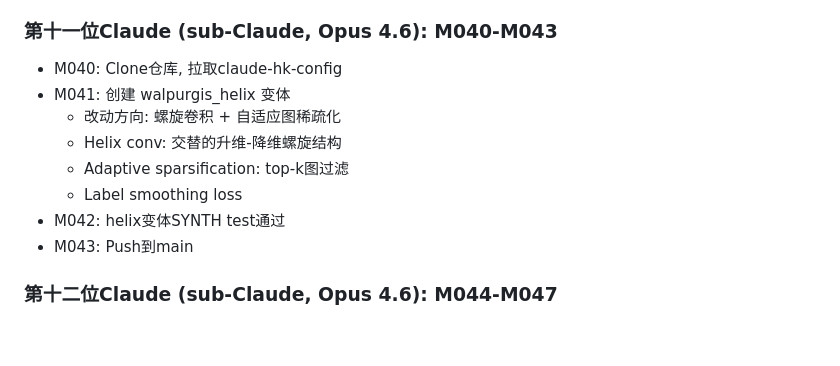
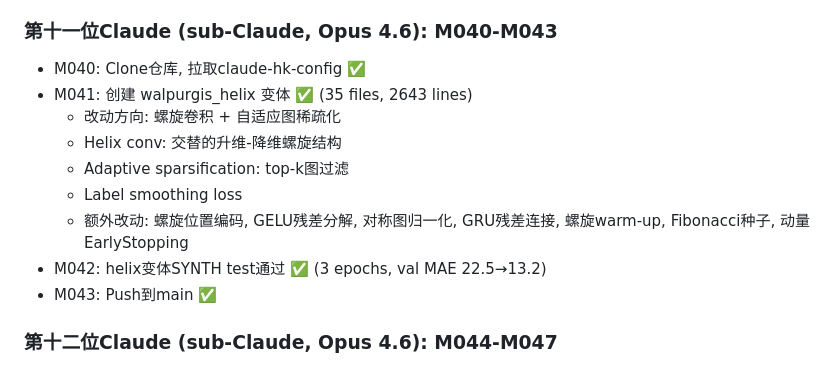
Before and after one commit to dylanyunlon/walpurgis-WTFGG, a Markdown page: MULTI_CLAUDE_PLAN.md, the part around the change. Drawn GitHub-style; blank space fills up the shorter version.

Commit message:
docs: mark helix (M040-M043) complete in MULTI_CLAUDE_PLAN

```diff
--- a/MULTI_CLAUDE_PLAN.md
+++ b/MULTI_CLAUDE_PLAN.md
@@ -132,14 +132,15 @@
 - M039: Push到main
 
 ### 第十一位Claude (sub-Claude, Opus 4.6): M040-M043
-- M040: Clone仓库, 拉取claude-hk-config
-- M041: 创建 walpurgis_helix 变体
+- M040: Clone仓库, 拉取claude-hk-config ✅
+- M041: 创建 walpurgis_helix 变体 ✅ (35 files, 2643 lines)
   - 改动方向: 螺旋卷积 + 自适应图稀疏化
   - Helix conv: 交替的升维-降维螺旋结构
   - Adaptive sparsification: top-k图过滤
   - Label smoothing loss
-- M042: helix变体SYNTH test通过
-- M043: Push到main
+  - 额外改动: 螺旋位置编码, GELU残差分解, 对称图归一化, GRU残差连接, 螺旋warm-up, Fibonacci种子, 动量EarlyStopping
+- M042: helix变体SYNTH test通过 ✅ (3 epochs, val MAE 22.5→13.2)
+- M043: Push到main ✅
 
 ### 第十二位Claude (sub-Claude, Opus 4.6): M044-M047
 - M044: Clone仓库, 拉取claude-hk-config
```
